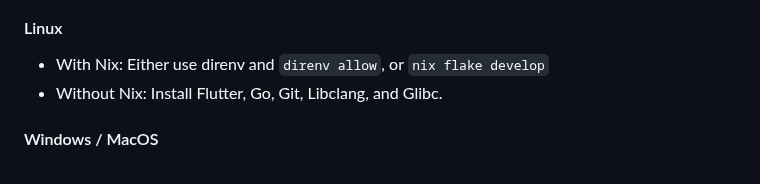
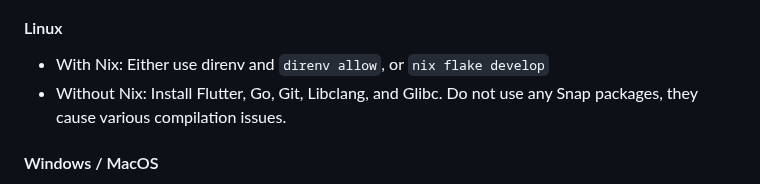
Before and after one commit to Henry-Hiles/nexus, a Markdown page: README.md, the part around the change. GitHub-like rendering.

Commit message:
add snap note to readme

```diff
--- a/README.md
+++ b/README.md
@@ -132,7 +132,7 @@ A simple and user-friendly Matrix client made with Flutter and a Gomuks backend.
 #### Linux
 
 - With Nix: Either use direnv and `direnv allow`, or `nix flake develop`
-- Without Nix: Install Flutter, Go, Git, Libclang, and Glibc.
+- Without Nix: Install Flutter, Go, Git, Libclang, and Glibc. Do not use any Snap packages, they cause various compilation issues.
 
 #### Windows / MacOS
 
```
